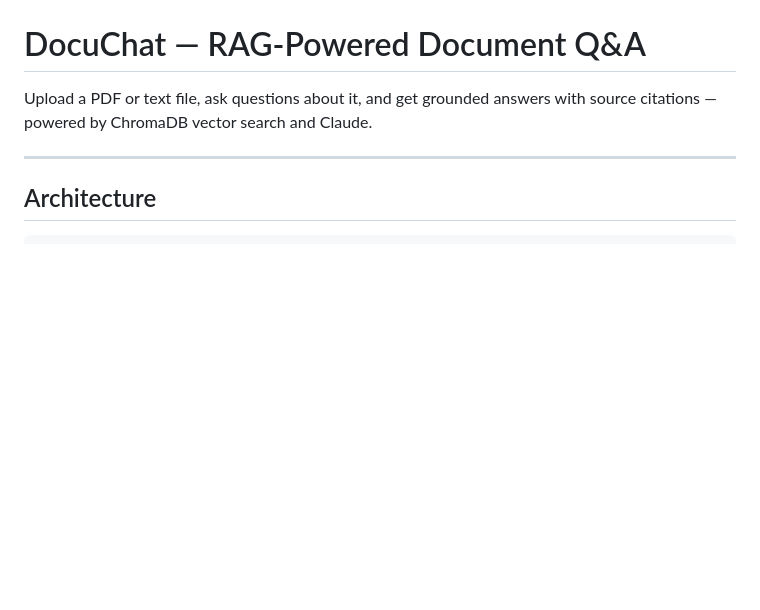
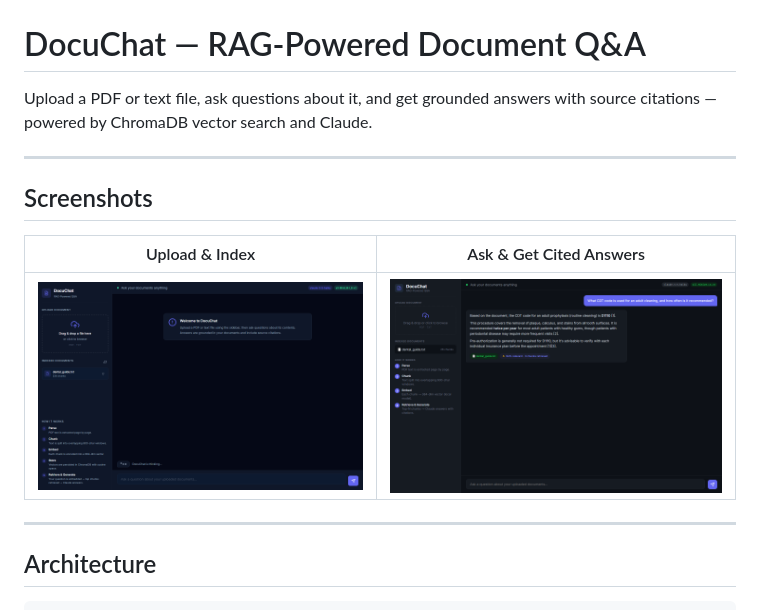
Before and after one commit to Larmstrong1127/DocuChat, a Markdown page: README.md, the part around the change. Drawn GitHub-style; pictures changed too: screenshots/docuchat-answer.png (added), screenshots/docuchat-ui.png (added); blank space fills up the shorter version.

```diff
--- a/README.md
+++ b/README.md
@@ -1,6 +1,14 @@
 # DocuChat — RAG-Powered Document Q&A
 
 Upload a PDF or text file, ask questions about it, and get grounded answers with source citations — powered by ChromaDB vector search and Claude.
+
+---
+
+## Screenshots
+
+| Upload & Index | Ask & Get Cited Answers |
+|---|---|
+| ![DocuChat UI](screenshots/docuchat-ui.png) | ![DocuChat Answer](screenshots/docuchat-answer.png) |
 
 ---
 
```
Also changed, not shown: 2 other files.
